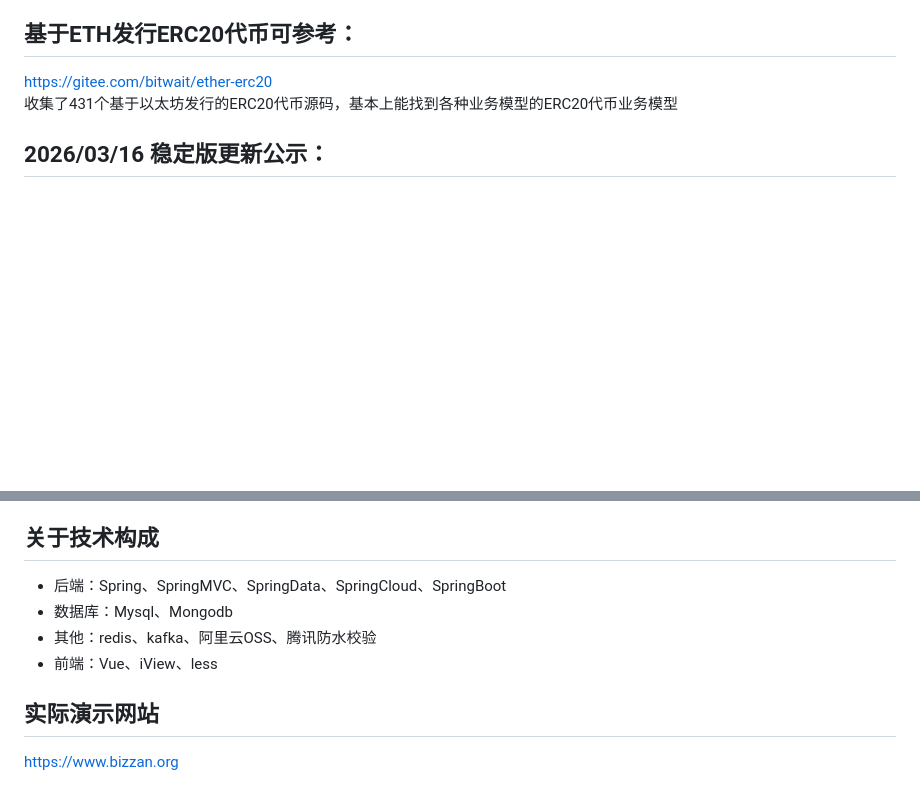
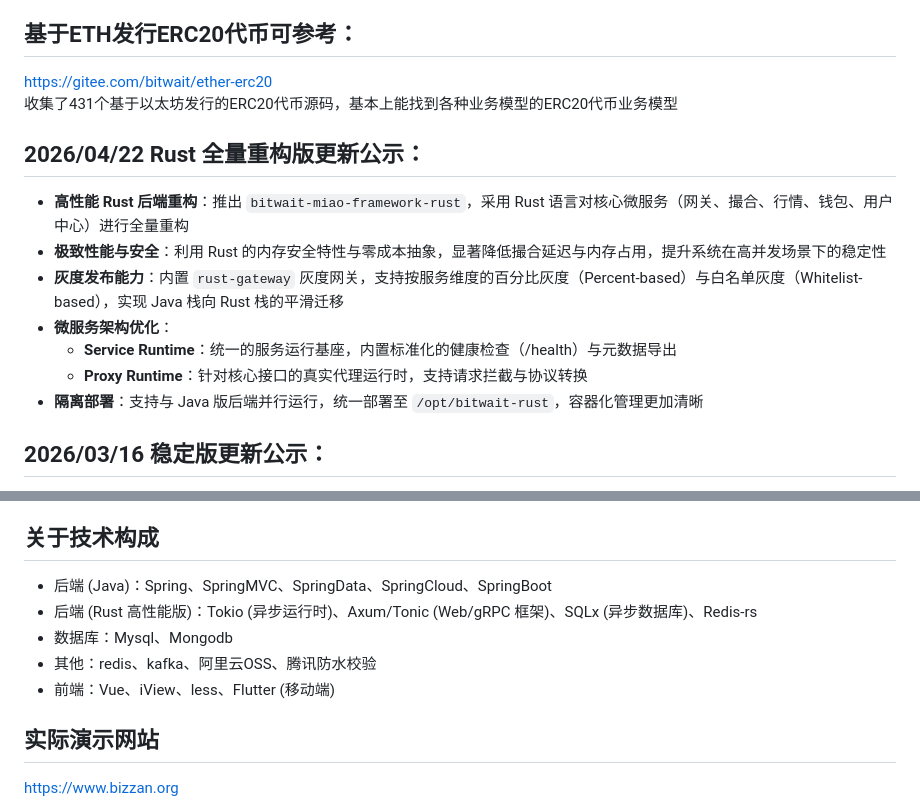
Before and after one commit to bitwaitcom/bitwaitcom.github.io, a Markdown page: README.md, 2 parts joined by grey strips. Rendered like a GitHub page; blank space fills up the shorter version.

```diff
--- a/README.md
+++ b/README.md
@@ -14,6 +14,15 @@
 
 [https://gitee.com/bitwait/ether-erc20](https://gitee.com/bitwait/ether-erc20)
 收集了431个基于以太坊发行的ERC20代币源码，基本上能找到各种业务模型的ERC20代币业务模型
+
+## 2026/04/22 Rust 全量重构版更新公示：
+- **高性能 Rust 后端重构**：推出 `bitwait-miao-framework-rust`，采用 Rust 语言对核心微服务（网关、撮合、行情、钱包、用户中心）进行全量重构
+- **极致性能与安全**：利用 Rust 的内存安全特性与零成本抽象，显著降低撮合延迟与内存占用，提升系统在高并发场景下的稳定性
+- **灰度发布能力**：内置 `rust-gateway` 灰度网关，支持按服务维度的百分比灰度（Percent-based）与白名单灰度（Whitelist-based），实现 Java 栈向 Rust 栈的平滑迁移
+- **微服务架构优化**：
+  - **Service Runtime**：统一的服务运行基座，内置标准化的健康检查（/health）与元数据导出
+  - **Proxy Runtime**：针对核心接口的真实代理运行时，支持请求拦截与协议转换
+- **隔离部署**：支持与 Java 版后端并行运行，统一部署至 `/opt/bitwait-rust`，容器化管理更加清晰
 
 ## 2026/03/16 稳定版更新公示：
 - 复刻 OKX 欧意（更新至 v6.15 版本，与官方当前版本保持同步）
@@ -298,10 +307,11 @@ Spring Cloud是一系列框架的有序集合。它利用Spring Boot的开发便
 
 ## 关于技术构成
 
-- 后端：Spring、SpringMVC、SpringData、SpringCloud、SpringBoot
+- 后端 (Java)：Spring、SpringMVC、SpringData、SpringCloud、SpringBoot
+- 后端 (Rust 高性能版)：Tokio (异步运行时)、Axum/Tonic (Web/gRPC 框架)、SQLx (异步数据库)、Redis-rs
 - 数据库：Mysql、Mongodb
 - 其他：redis、kafka、阿里云OSS、腾讯防水校验
-- 前端：Vue、iView、less
+- 前端：Vue、iView、less、Flutter (移动端)
 
 ## 实际演示网站
 
```
Also changed, not shown: README-english.md (+14 -4 lines).
